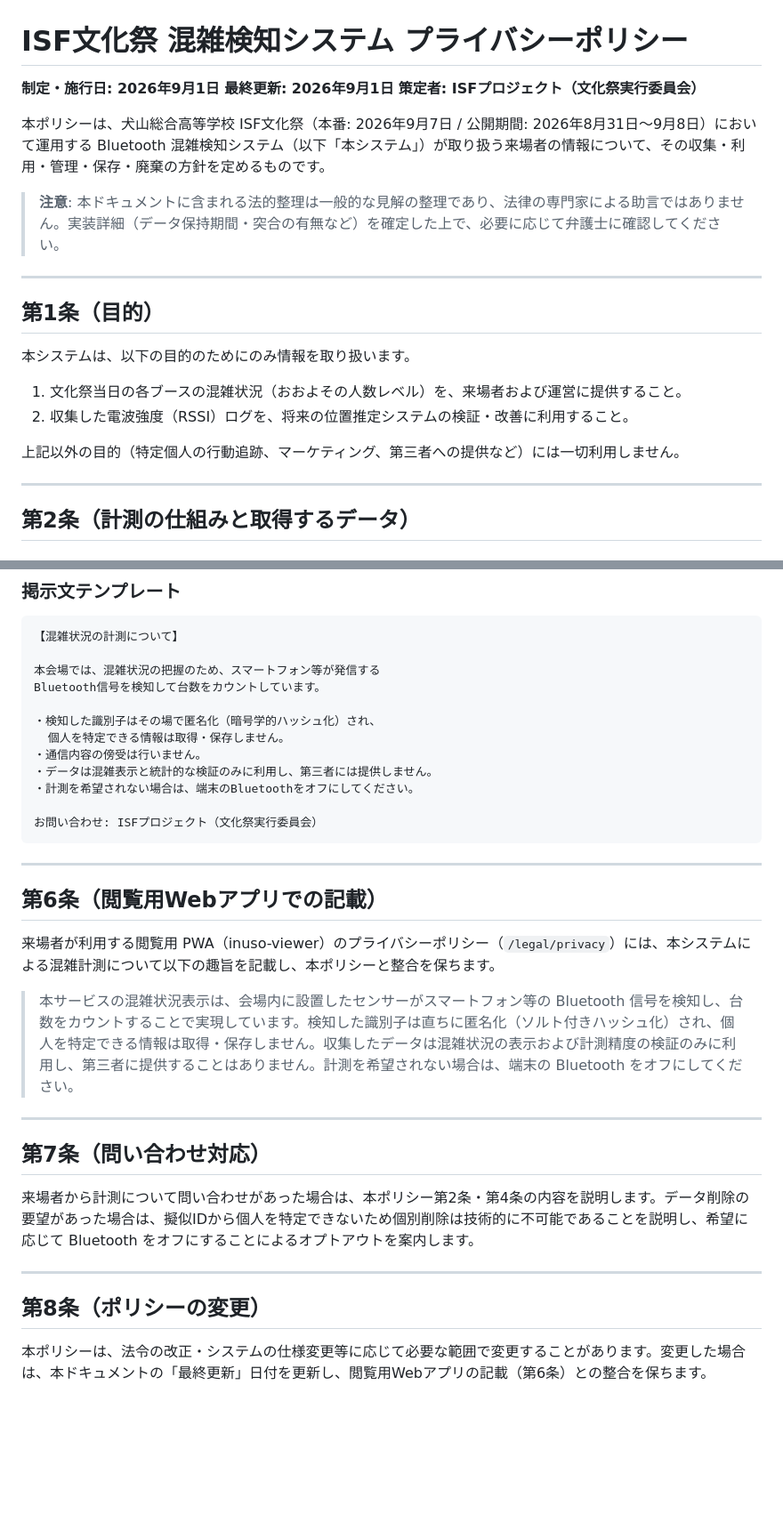
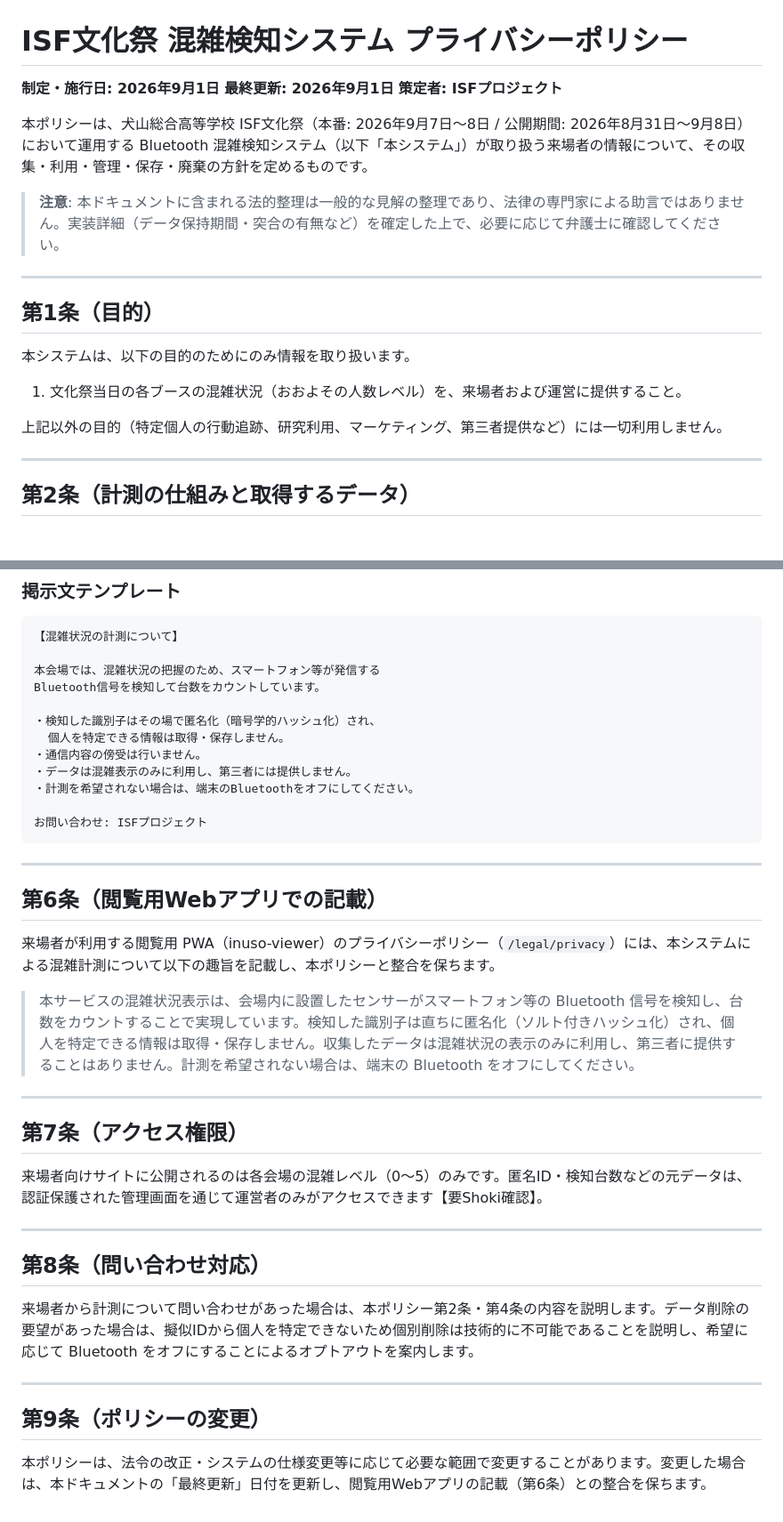
Before and after one commit to C0uki/bluetooth-positioning-system, a Markdown page: docs/privacy.md, 2 parts joined by grey strips. Shown at 89% size. Rendered like a GitHub page; blank space fills up the shorter version.

````diff
--- a/docs/privacy.md
+++ b/docs/privacy.md
@@ -2,9 +2,9 @@
 
 **制定・施行日: 2026年9月1日**
 **最終更新: 2026年9月1日**
-**策定者: ISFプロジェクト（文化祭実行委員会）**
+**策定者: ISFプロジェクト**
 
-本ポリシーは、犬山総合高等学校 ISF文化祭（本番: 2026年9月7日 / 公開期間: 2026年8月31日〜9月8日）において運用する Bluetooth 混雑検知システム（以下「本システム」）が取り扱う来場者の情報について、その収集・利用・管理・保存・廃棄の方針を定めるものです。
+本ポリシーは、犬山総合高等学校 ISF文化祭（本番: 2026年9月7日〜8日 / 公開期間: 2026年8月31日〜9月8日）において運用する Bluetooth 混雑検知システム（以下「本システム」）が取り扱う来場者の情報について、その収集・利用・管理・保存・廃棄の方針を定めるものです。
 
 > **注意**: 本ドキュメントに含まれる法的整理は一般的な見解の整理であり、法律の専門家による助言ではありません。実装詳細（データ保持期間・突合の有無など）を確定した上で、必要に応じて弁護士に確認してください。
 
@@ -15,9 +15,8 @@
 本システムは、以下の目的のためにのみ情報を取り扱います。
 
 1. 文化祭当日の各ブースの混雑状況（おおよその人数レベル）を、来場者および運営に提供すること。
-2. 収集した電波強度（RSSI）ログを、将来の位置推定システムの検証・改善に利用すること。
 
-上記以外の目的（特定個人の行動追跡、マーケティング、第三者への提供など）には一切利用しません。
+上記以外の目的（特定個人の行動追跡、研究利用、マーケティング、第三者提供など）には一切利用しません。
 
 ---
 
@@ -83,10 +86,10 @@ Bluetooth信号を検知して台数をカウントしています。
 ・検知した識別子はその場で匿名化（暗号学的ハッシュ化）され、
   個人を特定できる情報は取得・保存しません。
 ・通信内容の傍受は行いません。
-・データは混雑表示と統計的な検証のみに利用し、第三者には提供しません。
+・データは混雑表示のみに利用し、第三者には提供しません。
 ・計測を希望されない場合は、端末のBluetoothをオフにしてください。
 
-お問い合わせ: ISFプロジェクト（文化祭実行委員会）
+お問い合わせ: ISFプロジェクト
 ```
 
 ---
@@ -95,16 +98,22 @@ Bluetooth信号を検知して台数をカウントしています。
 
 来場者が利用する閲覧用 PWA（inuso-viewer）のプライバシーポリシー（`/legal/privacy`）には、本システムによる混雑計測について以下の趣旨を記載し、本ポリシーと整合を保ちます。
 
-> 本サービスの混雑状況表示は、会場内に設置したセンサーがスマートフォン等の Bluetooth 信号を検知し、台数をカウントすることで実現しています。検知した識別子は直ちに匿名化（ソルト付きハッシュ化）され、個人を特定できる情報は取得・保存しません。収集したデータは混雑状況の表示および計測精度の検証のみに利用し、第三者に提供することはありません。計測を希望されない場合は、端末の Bluetooth をオフにしてください。
+> 本サービスの混雑状況表示は、会場内に設置したセンサーがスマートフォン等の Bluetooth 信号を検知し、台数をカウントすることで実現しています。検知した識別子は直ちに匿名化（ソルト付きハッシュ化）され、個人を特定できる情報は取得・保存しません。収集したデータは混雑状況の表示のみに利用し、第三者に提供することはありません。計測を希望されない場合は、端末の Bluetooth をオフにしてください。
 
 ---
 
-## 第7条（問い合わせ対応）
+## 第7条（アクセス権限）
+
+来場者向けサイトに公開されるのは各会場の混雑レベル（0〜5）のみです。匿名ID・検知台数などの元データは、認証保護された管理画面を通じて運営者のみがアクセスできます【要Shoki確認】。
+
+---
+
+## 第8条（問い合わせ対応）
 
 来場者から計測について問い合わせがあった場合は、本ポリシー第2条・第4条の内容を説明します。データ削除の要望があった場合は、擬似IDから個人を特定できないため個別削除は技術的に不可能であることを説明し、希望に応じて Bluetooth をオフにすることによるオプトアウトを案内します。
 
 ---
 
-## 第8条（ポリシーの変更）
+## 第9条（ポリシーの変更）
 
 本ポリシーは、法令の改正・システムの仕様変更等に応じて必要な範囲で変更することがあります。変更した場合は、本ドキュメントの「最終更新」日付を更新し、閲覧用Webアプリの記載（第6条）との整合を保ちます。
````
Also changed, not shown: other parts of docs/privacy.md (+11 -7 lines).
